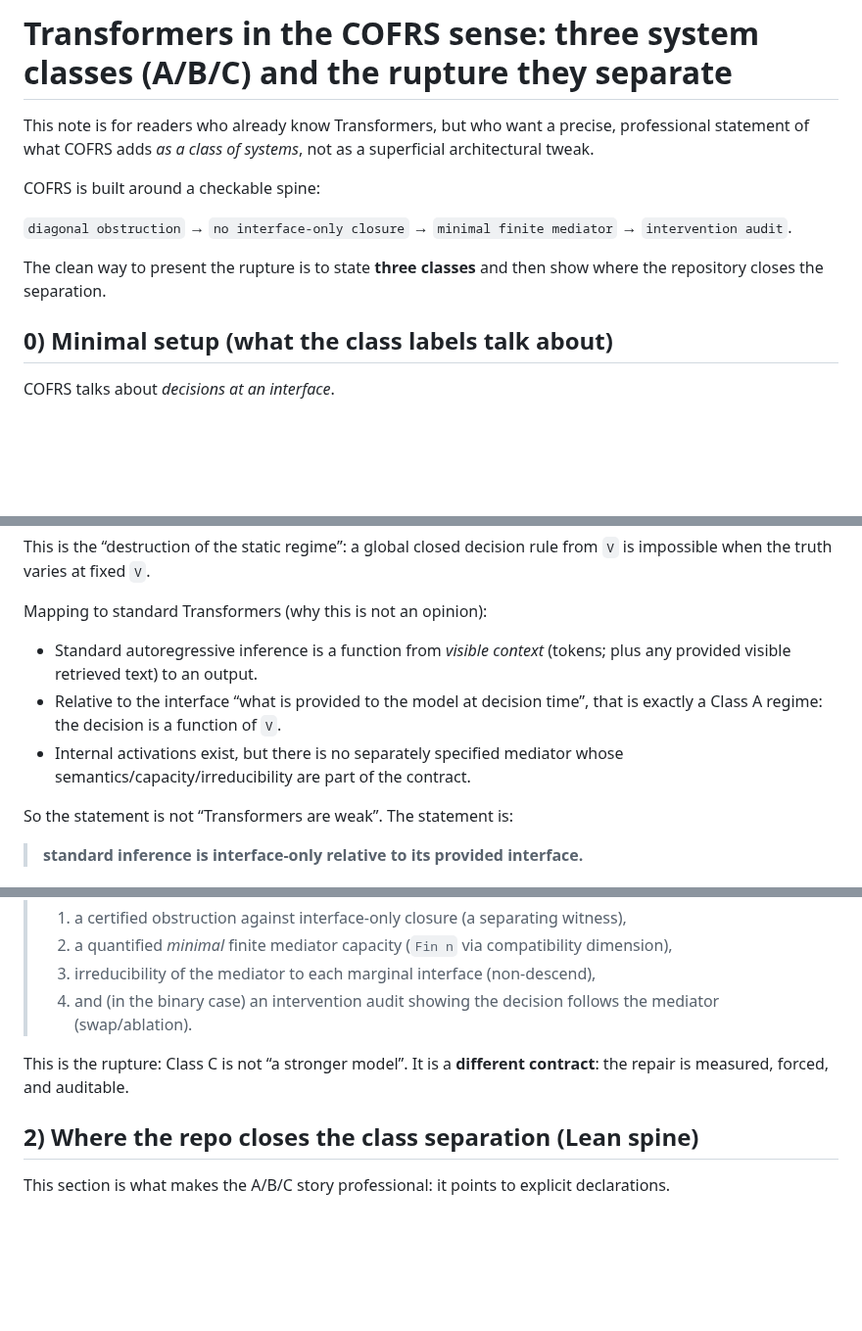
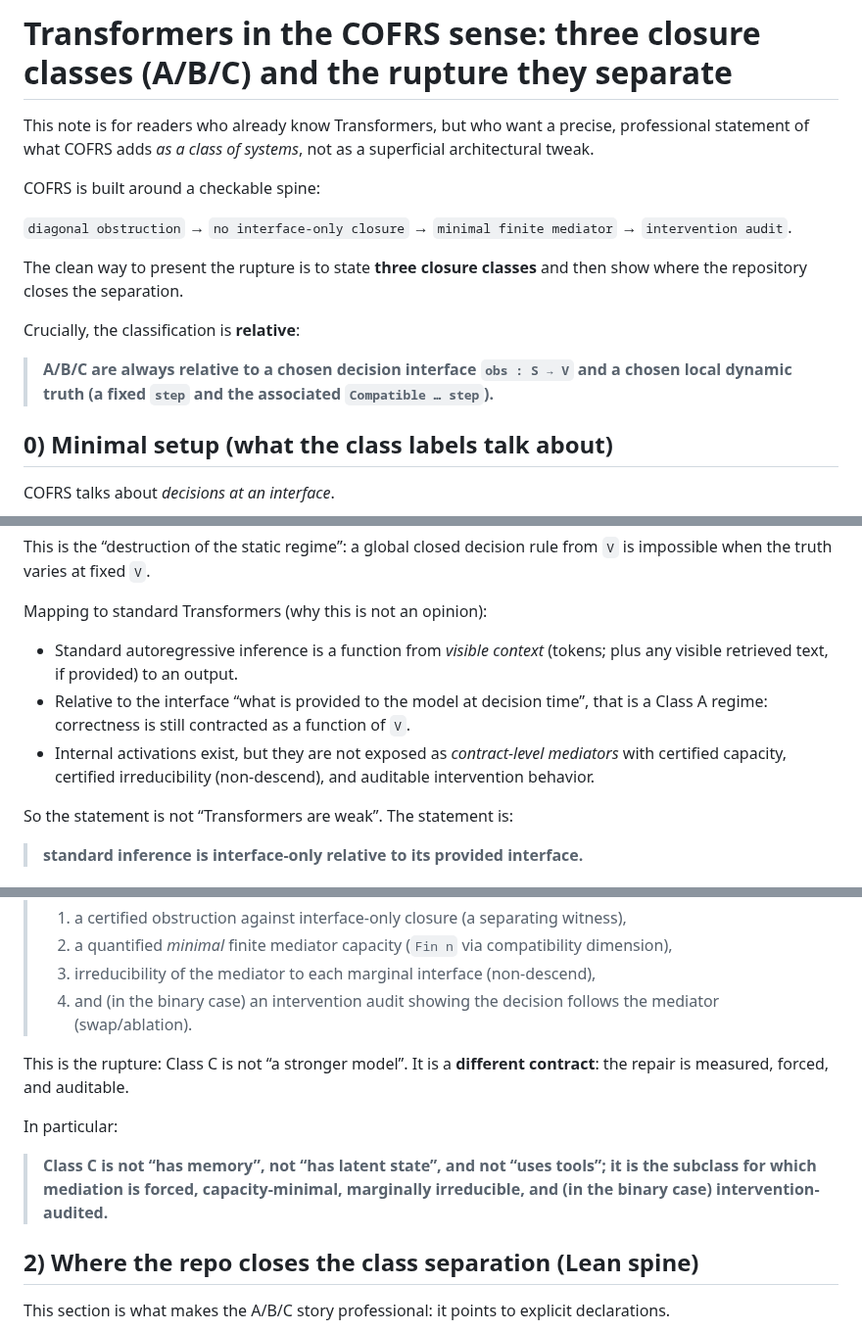
Before and after one commit to JohnDoe-collab-stack/forU2read, a Markdown page: Private_notes/Transformers.md, 3 parts joined by grey strips. Shown at 98% size. GitHub-like rendering; blank space fills up the shorter version.

Commit message:
Tighten Transformers closure-class wording

```diff
--- a/Private_notes/Transformers.md
+++ b/Private_notes/Transformers.md
@@ -1,4 +1,4 @@
-# Transformers in the COFRS sense: three system classes (A/B/C) and the rupture they separate
+# Transformers in the COFRS sense: three closure classes (A/B/C) and the rupture they separate
 
 This note is for readers who already know Transformers, but who want a precise, professional statement of what COFRS adds *as a class of systems*, not as a superficial architectural tweak.
 
@@ -6,7 +6,11 @@ COFRS is built around a checkable spine:
 
 `diagonal obstruction` → `no interface-only closure` → `minimal finite mediator` → `intervention audit`.
 
-The clean way to present the rupture is to state **three classes** and then show where the repository closes the separation.
+The clean way to present the rupture is to state **three closure classes** and then show where the repository closes the separation.
+
+Crucially, the classification is **relative**:
+
+> **A/B/C are always relative to a chosen decision interface `obs : S → V` and a chosen local dynamic truth (a fixed `step` and the associated `Compatible … step`).**
 
 ## 0) Minimal setup (what the class labels talk about)
 
@@ -41,9 +45,9 @@ This is the “destruction of the static regime”: a global closed decision rul
 
 Mapping to standard Transformers (why this is not an opinion):
 
-- Standard autoregressive inference is a function from *visible context* (tokens; plus any provided visible retrieved text) to an output.
-- Relative to the interface “what is provided to the model at decision time”, that is exactly a Class A regime: the decision is a function of `V`.
-- Internal activations exist, but there is no separately specified mediator whose semantics/capacity/irreducibility are part of the contract.
+- Standard autoregressive inference is a function from *visible context* (tokens; plus any visible retrieved text, if provided) to an output.
+- Relative to the interface “what is provided to the model at decision time”, that is a Class A regime: correctness is still contracted as a function of `V`.
+- Internal activations exist, but they are not exposed as *contract-level mediators* with certified capacity, certified irreducibility (non-descend), and auditable intervention behavior.
 
 So the statement is not “Transformers are weak”. The statement is:
 
@@ -70,6 +74,10 @@ Definition (operational):
 > 4) and (in the binary case) an intervention audit showing the decision follows the mediator (swap/ablation).
 
 This is the rupture: Class C is not “a stronger model”. It is a **different contract**: the repair is measured, forced, and auditable.
+
+In particular:
+
+> **Class C is not “has memory”, not “has latent state”, and not “uses tools”; it is the subclass for which mediation is forced, capacity-minimal, marginally irreducible, and (in the binary case) intervention-audited.**
 
 ## 2) Where the repo closes the class separation (Lean spine)
 
```
